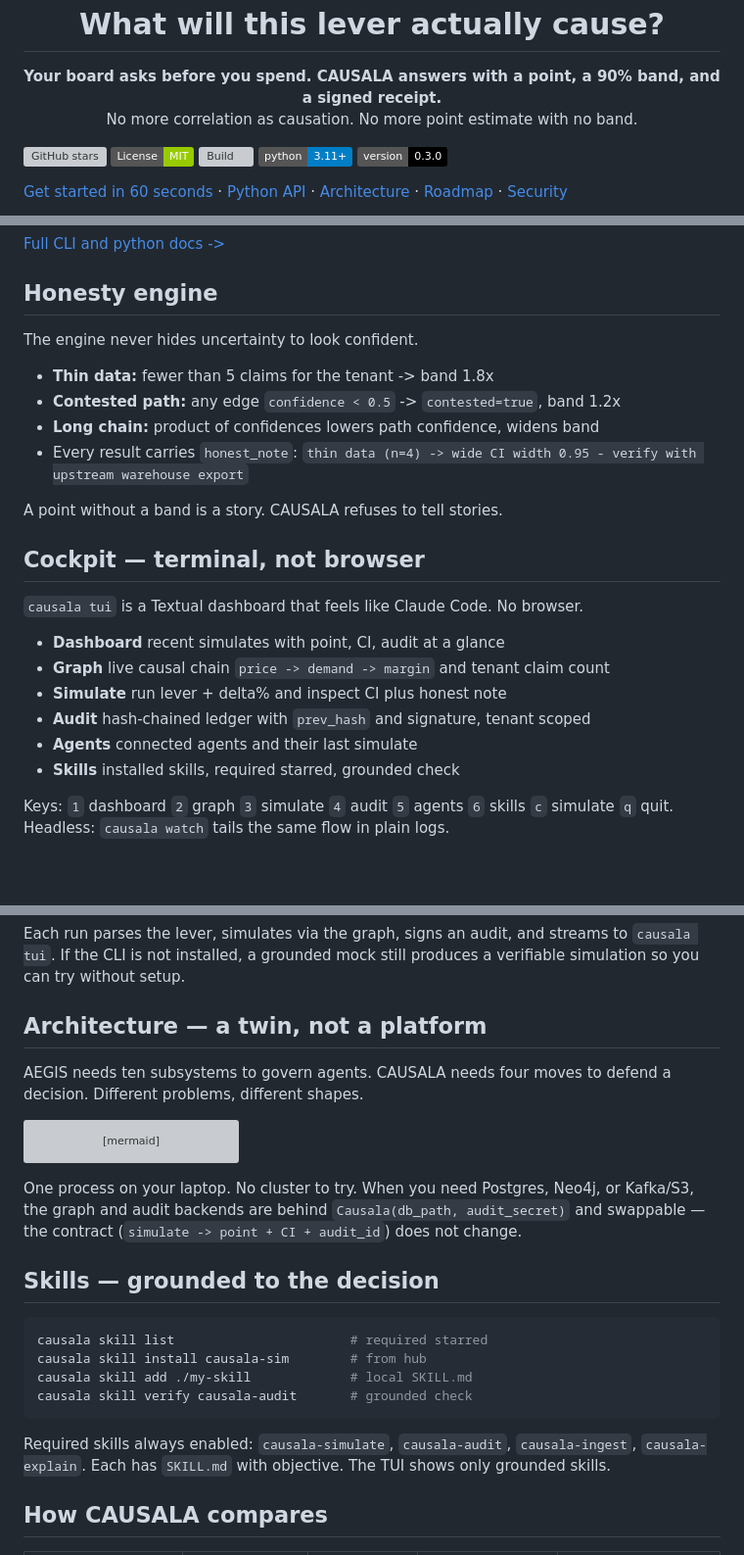
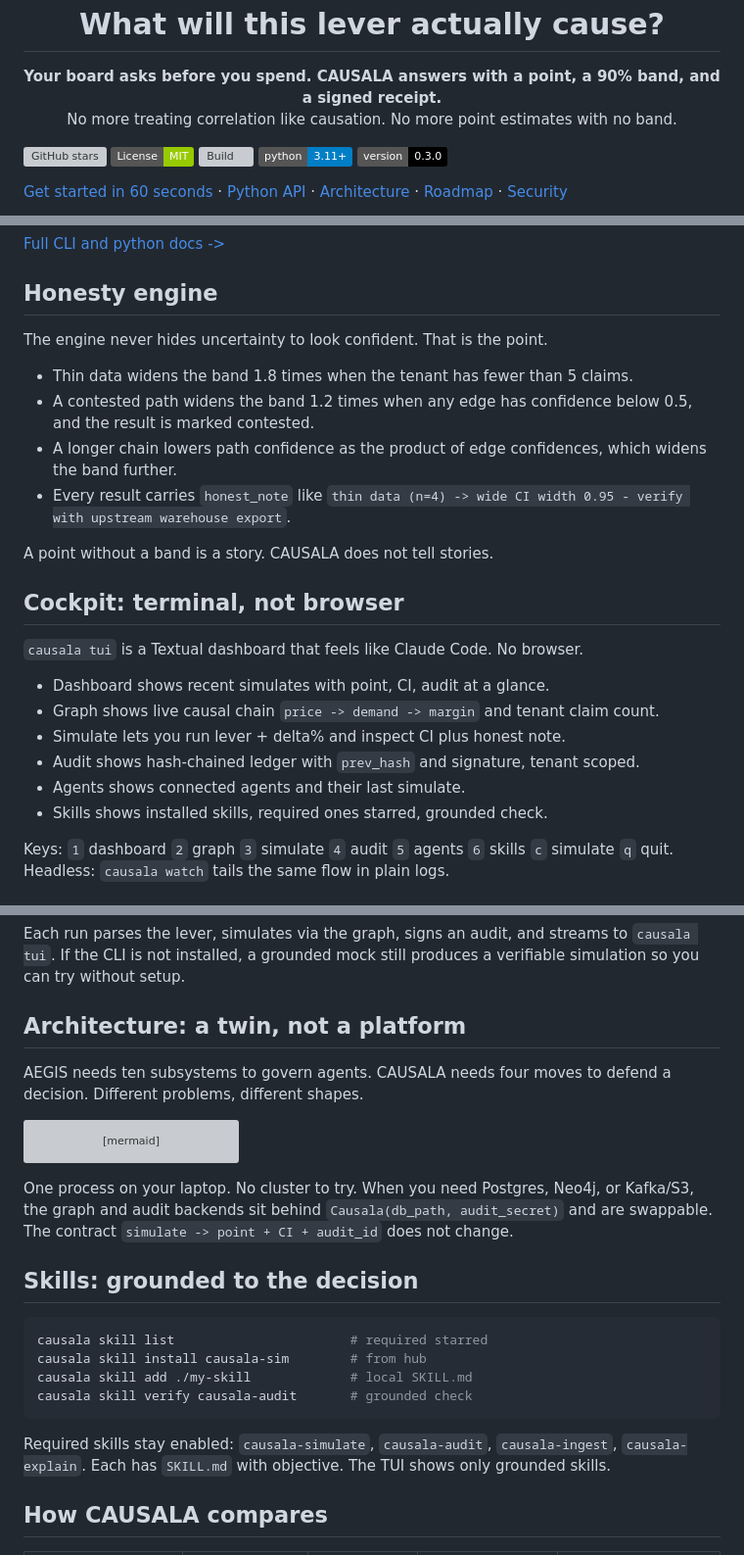
Before and after one commit to harshaaaaw/Causala, a Markdown page: README.md, 3 parts joined by grey strips. Shown at 98% size. GitHub-like rendering; badges without logos; blank space fills up the shorter version; grey boxes are pictures that could not be loaded.

````diff
--- a/README.md
+++ b/README.md
@@ -6,7 +6,7 @@
 
 <p align="center">
   <strong>Your board asks before you spend. CAUSALA answers with a point, a 90% band, and a signed receipt.</strong><br/>
-  No more correlation as causation. No more point estimate with no band.
+  No more treating correlation like causation. No more point estimates with no band.
 </p>
 
 <p align="center">
@@ -104,25 +105,25 @@ for r in twin.simulate("price", 3, "acme"):
 
 ## Honesty engine
 
-The engine never hides uncertainty to look confident.
+The engine never hides uncertainty to look confident. That is the point.
 
-* **Thin data:** fewer than 5 claims for the tenant -> band 1.8x
-* **Contested path:** any edge `confidence < 0.5` -> `contested=true`, band 1.2x
-* **Long chain:** product of confidences lowers path confidence, widens band
-* Every result carries `honest_note`: `thin data (n=4) -> wide CI width 0.95 - verify with upstream warehouse export`
+* Thin data widens the band 1.8 times when the tenant has fewer than 5 claims.
+* A contested path widens the band 1.2 times when any edge has confidence below 0.5, and the result is marked contested.
+* A longer chain lowers path confidence as the product of edge confidences, which widens the band further.
+* Every result carries `honest_note` like `thin data (n=4) -> wide CI width 0.95 - verify with upstream warehouse export`.
 
-A point without a band is a story. CAUSALA refuses to tell stories.
+A point without a band is a story. CAUSALA does not tell stories.
 
-## Cockpit — terminal, not browser
+## Cockpit: terminal, not browser
 
 `causala tui` is a Textual dashboard that feels like Claude Code. No browser.
 
-* **Dashboard** recent simulates with point, CI, audit at a glance
-* **Graph** live causal chain `price -> demand -> margin` and tenant claim count
-* **Simulate** run lever + delta% and inspect CI plus honest note
-* **Audit** hash-chained ledger with `prev_hash` and signature, tenant scoped
-* **Agents** connected agents and their last simulate
-* **Skills** installed skills, required starred, grounded check
+* Dashboard shows recent simulates with point, CI, audit at a glance.
+* Graph shows live causal chain `price -> demand -> margin` and tenant claim count.
+* Simulate lets you run lever + delta% and inspect CI plus honest note.
+* Audit shows hash-chained ledger with `prev_hash` and signature, tenant scoped.
+* Agents shows connected agents and their last simulate.
+* Skills shows installed skills, required ones starred, grounded check.
 
 Keys: `1` dashboard `2` graph `3` simulate `4` audit `5` agents `6` skills `c` simulate `q` quit.
 Headless: `causala watch` tails the same flow in plain logs.
@@ -141,7 +142,8 @@ Every agent writes to the same signed ledger. Use its own command or any CLI.
 
 Each run parses the lever, simulates via the graph, signs an audit, and streams to `causala tui`. If the CLI is not installed, a grounded mock still produces a verifiable simulation so you can try without setup.
 
-## Architecture — a twin, not a platform
+<a id="architecture"></a>
+## Architecture: a twin, not a platform
 
 AEGIS needs ten subsystems to govern agents. CAUSALA needs four moves to defend a decision. Different problems, different shapes.
 
@@ -161,9 +163,9 @@ graph LR
   TUI --> Comp[Compliance]
 ```
 
-One process on your laptop. No cluster to try. When you need Postgres, Neo4j, or Kafka/S3, the graph and audit backends are behind `Causala(db_path, audit_secret)` and swappable — the contract (`simulate -> point + CI + audit_id`) does not change.
+One process on your laptop. No cluster to try. When you need Postgres, Neo4j, or Kafka/S3, the graph and audit backends sit behind `Causala(db_path, audit_secret)` and are swappable. The contract `simulate -> point + CI + audit_id` does not change.
 
-## Skills — grounded to the decision
+## Skills: grounded to the decision
 
 ```bash
 causala skill list                       # required starred
@@ -172,7 +174,7 @@ causala skill add ./my-skill             # local SKILL.md
 causala skill verify causala-audit       # grounded check
 ```
 
-Required skills always enabled: `causala-simulate`, `causala-audit`, `causala-ingest`, `causala-explain`. Each has `SKILL.md` with objective. The TUI shows only grounded skills.
+Required skills stay enabled: `causala-simulate`, `causala-audit`, `causala-ingest`, `causala-explain`. Each has `SKILL.md` with objective. The TUI shows only grounded skills.
 
 ## How CAUSALA compares
 
````
Also changed, not shown: other parts of README.md (+17 -16 lines).
